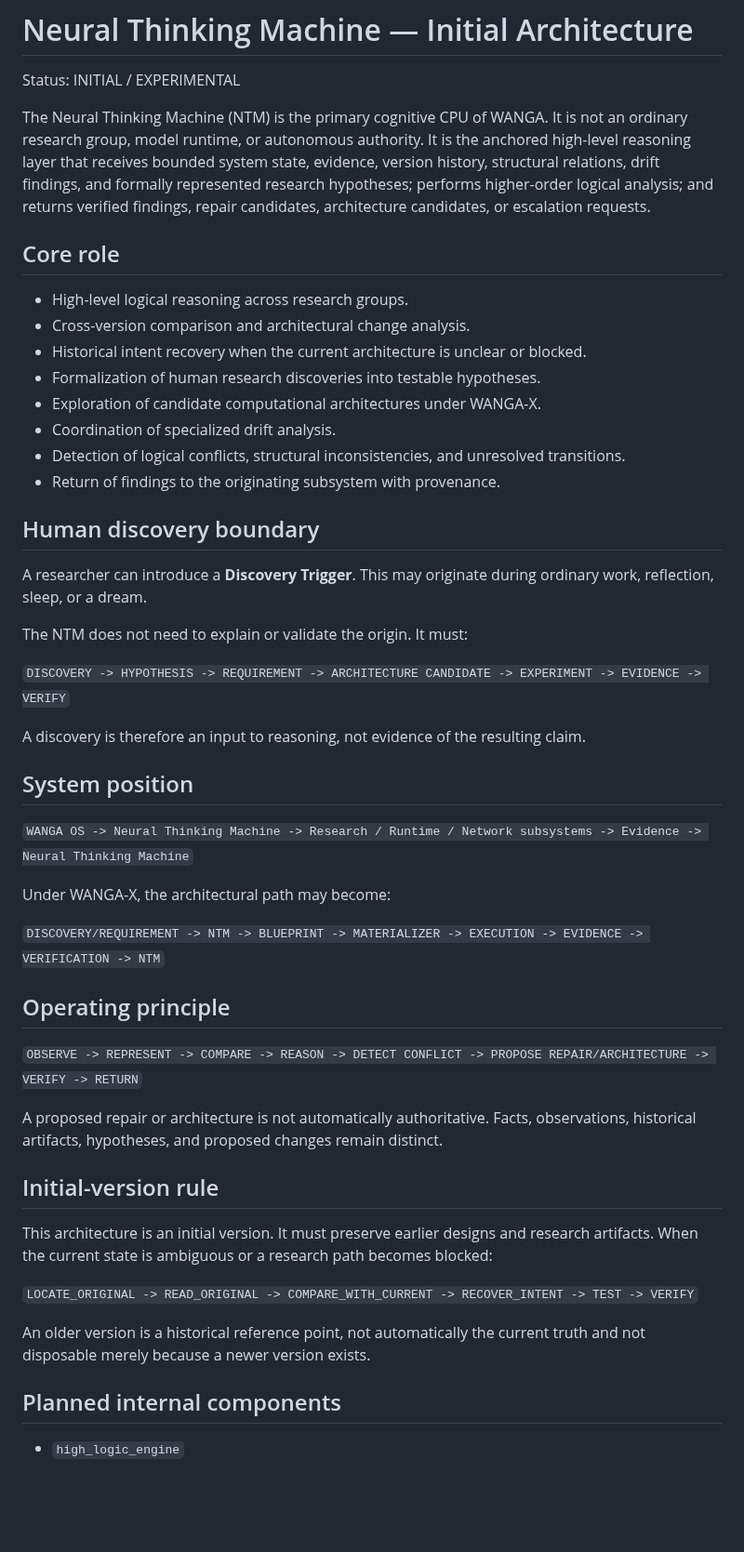
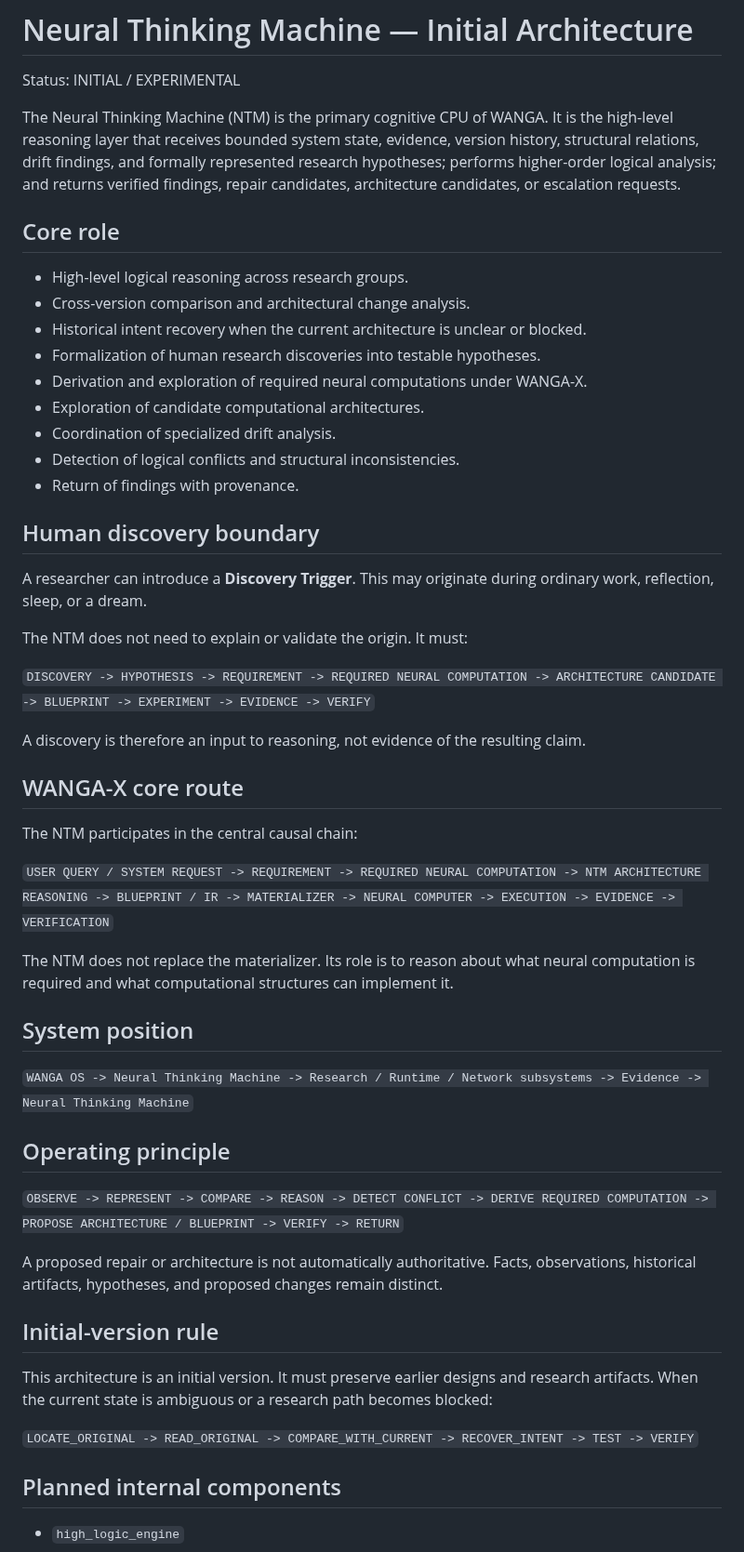
Before and after one commit to AmbassadorOv/WANGA-LAB, a Markdown page: wanga-research-groups/neural-thinking-machine/README.md, the part around one of its changes. Shown at 93% size. Drawn GitHub-style; blank space fills up the shorter version.

Commit message:
docs: align NTM with neural computation-driven Blueprint paradigm

```diff
--- a/wanga-research-groups/neural-thinking-machine/README.md
+++ b/wanga-research-groups/neural-thinking-machine/README.md
@@ -2,7 +2,7 @@
 
 Status: INITIAL / EXPERIMENTAL
 
-The Neural Thinking Machine (NTM) is the primary cognitive CPU of WANGA. It is not an ordinary research group, model runtime, or autonomous authority. It is the anchored high-level reasoning layer that receives bounded system state, evidence, version history, structural relations, drift findings, and formally represented research hypotheses; performs higher-order logical analysis; and returns verified findings, repair candidates, architecture candidates, or escalation requests.
+The Neural Thinking Machine (NTM) is the primary cognitive CPU of WANGA. It is the high-level reasoning layer that receives bounded system state, evidence, version history, structural relations, drift findings, and formally represented research hypotheses; performs higher-order logical analysis; and returns verified findings, repair candidates, architecture candidates, or escalation requests.
 
 ## Core role
 
@@ -10,10 +10,11 @@ The Neural Thinking Machine (NTM) is the primary cognitive CPU of WANGA. It is n
 - Cross-version comparison and architectural change analysis.
 - Historical intent recovery when the current architecture is unclear or blocked.
 - Formalization of human research discoveries into testable hypotheses.
-- Exploration of candidate computational architectures under WANGA-X.
+- Derivation and exploration of required neural computations under WANGA-X.
+- Exploration of candidate computational architectures.
 - Coordination of specialized drift analysis.
-- Detection of logical conflicts, structural inconsistencies, and unresolved transitions.
-- Return of findings to the originating subsystem with provenance.
+- Detection of logical conflicts and structural inconsistencies.
+- Return of findings with provenance.
 
 ## Human discovery boundary
 
@@ -21,21 +22,25 @@ A researcher can introduce a **Discovery Trigger**. This may originate during or
 
 The NTM does not need to explain or validate the origin. It must:
 
-`DISCOVERY -> HYPOTHESIS -> REQUIREMENT -> ARCHITECTURE CANDIDATE -> EXPERIMENT -> EVIDENCE -> VERIFY`
+`DISCOVERY -> HYPOTHESIS -> REQUIREMENT -> REQUIRED NEURAL COMPUTATION -> ARCHITECTURE CANDIDATE -> BLUEPRINT -> EXPERIMENT -> EVIDENCE -> VERIFY`
 
 A discovery is therefore an input to reasoning, not evidence of the resulting claim.
+
+## WANGA-X core route
+
+The NTM participates in the central causal chain:
+
+`USER QUERY / SYSTEM REQUEST -> REQUIREMENT -> REQUIRED NEURAL COMPUTATION -> NTM ARCHITECTURE REASONING -> BLUEPRINT / IR -> MATERIALIZER -> NEURAL COMPUTER -> EXECUTION -> EVIDENCE -> VERIFICATION`
+
+The NTM does not replace the materializer. Its role is to reason about what neural computation is required and what computational structures can implement it.
 
 ## System position
 
 `WANGA OS -> Neural Thinking Machine -> Research / Runtime / Network subsystems -> Evidence -> Neural Thinking Machine`
 
-Under WANGA-X, the architectural path may become:
-
-`DISCOVERY/REQUIREMENT -> NTM -> BLUEPRINT -> MATERIALIZER -> EXECUTION -> EVIDENCE -> VERIFICATION -> NTM`
-
 ## Operating principle
 
-`OBSERVE -> REPRESENT -> COMPARE -> REASON -> DETECT CONFLICT -> PROPOSE REPAIR/ARCHITECTURE -> VERIFY -> RETURN`
+`OBSERVE -> REPRESENT -> COMPARE -> REASON -> DETECT CONFLICT -> DERIVE REQUIRED COMPUTATION -> PROPOSE ARCHITECTURE / BLUEPRINT -> VERIFY -> RETURN`
 
 A proposed repair or architecture is not automatically authoritative. Facts, observations, historical artifacts, hypotheses, and proposed changes remain distinct.
 
@@ -44,8 +49,6 @@ A proposed repair or architecture is not automatically authoritative. Facts, obs
 This architecture is an initial version. It must preserve earlier designs and research artifacts. When the current state is ambiguous or a research path becomes blocked:
 
 `LOCATE_ORIGINAL -> READ_ORIGINAL -> COMPARE_WITH_CURRENT -> RECOVER_INTENT -> TEST -> VERIFY`
-
-An older version is a historical reference point, not automatically the current truth and not disposable merely because a newer version exists.
 
 ## Planned internal components
 
```
Also changed, not shown: other parts of wanga-research-groups/neural-thinking-machine/README.md (+9 -7 lines).
